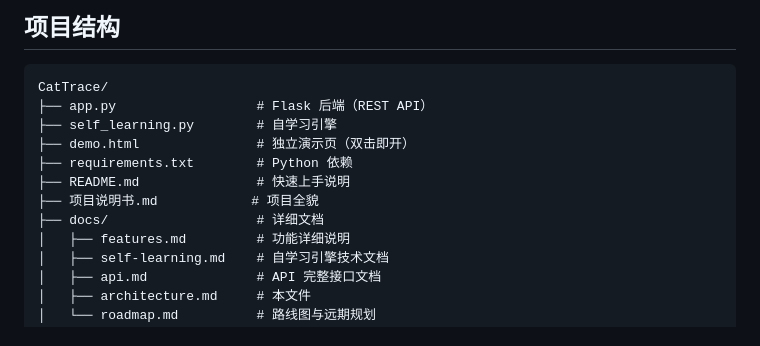
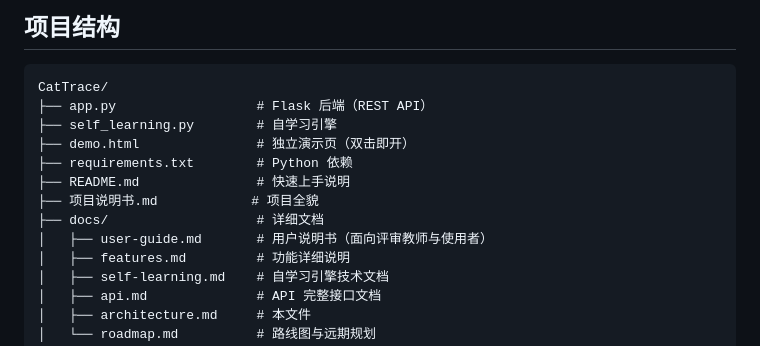
Before and after one commit to Nanase233/CatTrace, a Markdown page: docs/architecture.md, the part around the change. GitHub-like rendering.

```diff
--- a/docs/architecture.md
+++ b/docs/architecture.md
@@ -82,6 +82,7 @@ CatTrace/
 ├── README.md               # 快速上手说明
 ├── 项目说明书.md            # 项目全貌
 ├── docs/                   # 详细文档
+│   ├── user-guide.md       # 用户说明书（面向评审教师与使用者）
 │   ├── features.md         # 功能详细说明
 │   ├── self-learning.md    # 自学习引擎技术文档
 │   ├── api.md              # API 完整接口文档
```
Also changed, not shown: README.md (+1 -0 lines), 项目说明书.md (+1 -0 lines).
